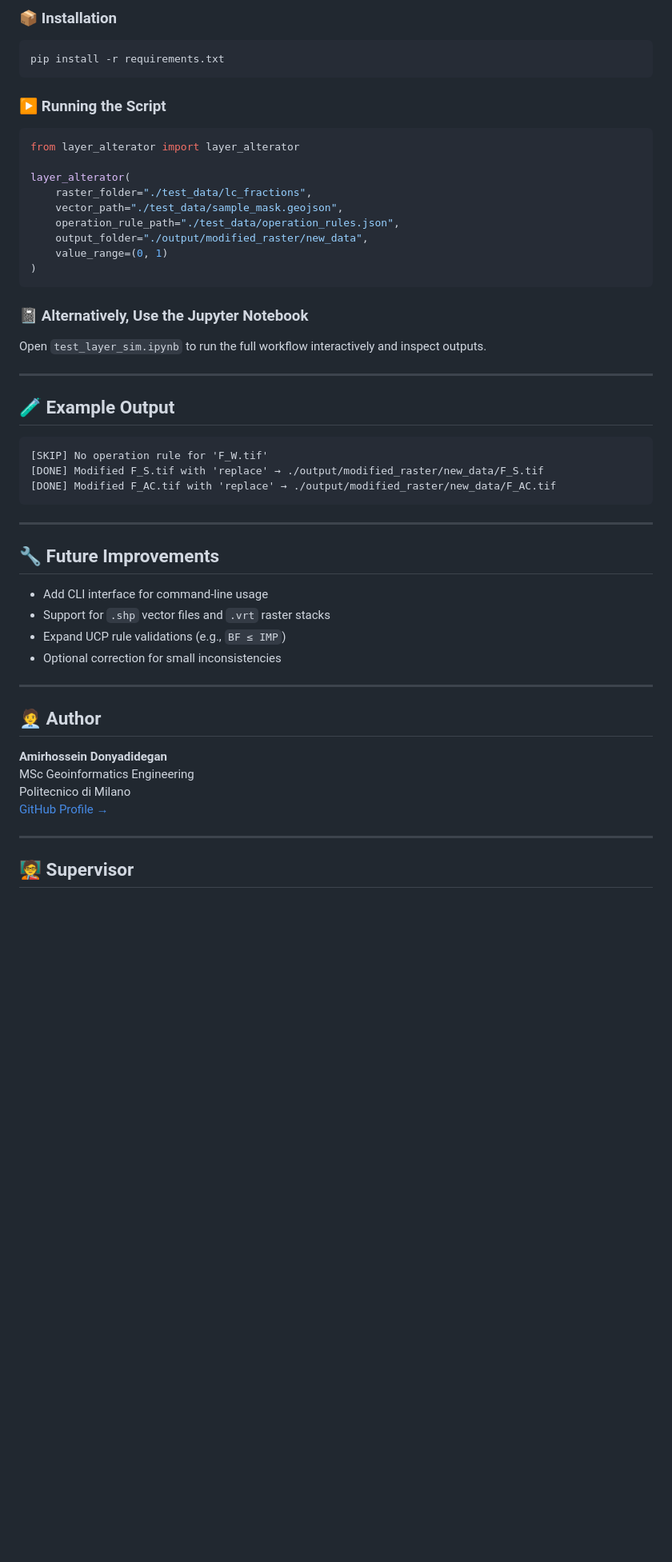
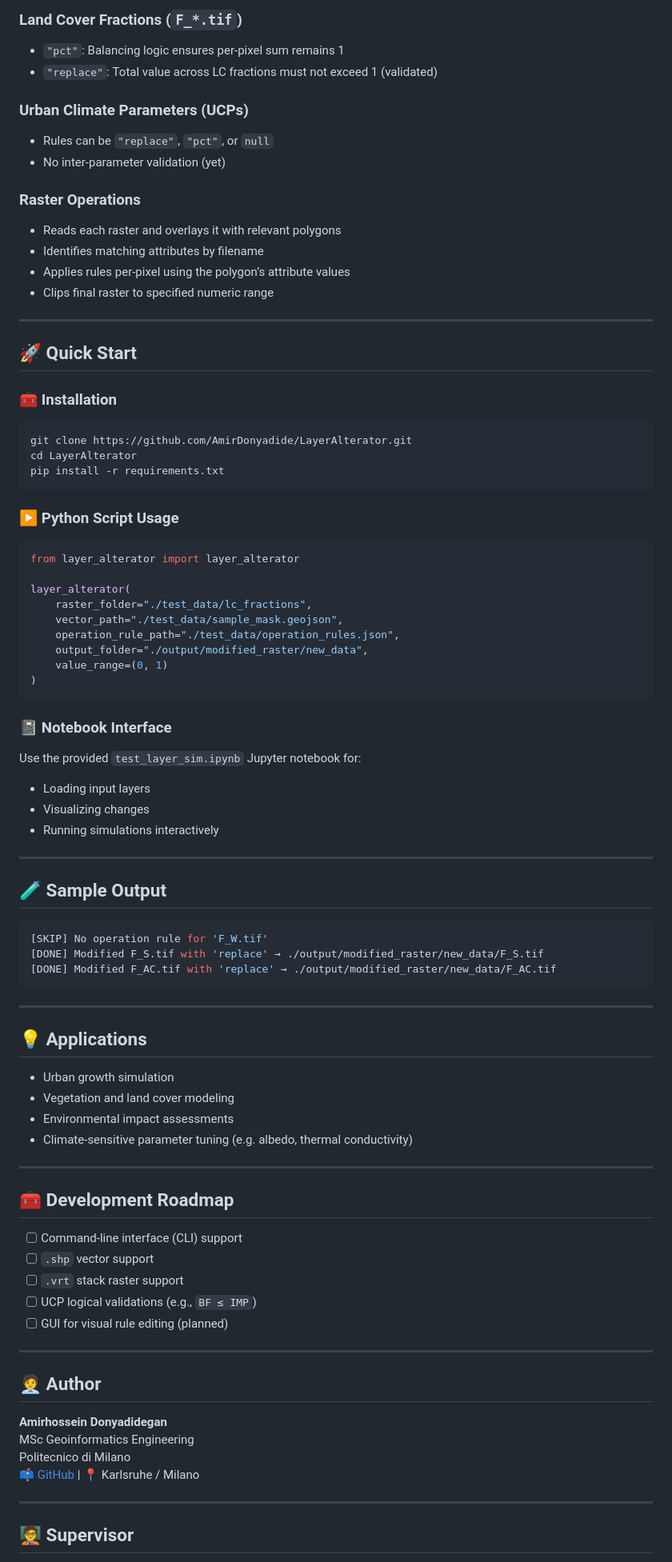
Before and after one commit to AmirDonyadide/LayerAlterator, a Markdown page: README.md, the part around one of its changes. Shown at 80% size. GitHub-like rendering; blank space fills up the shorter version.

````diff
--- a/README.md
+++ b/README.md
@@ -80,11 +79,34 @@ LayerAlterator/
 
-### 📦 Installation
+### Land Cover Fractions (`F_*.tif`)
+
+- `"pct"`: Balancing logic ensures per-pixel sum remains 1
+- `"replace"`: Total value across LC fractions must not exceed 1 (validated)
+
+### Urban Climate Parameters (UCPs)
+
+- Rules can be `"replace"`, `"pct"`, or `null`
+- No inter-parameter validation (yet)
+
+### Raster Operations
+
+- Reads each raster and overlays it with relevant polygons
+- Identifies matching attributes by filename
+- Applies rules per-pixel using the polygon’s attribute values
+- Clips final raster to specified numeric range
+
+---
+
+## 🚀 Quick Start
+
+### 🧰 Installation
 
 ```bash
+git clone https://github.com/AmirDonyadide/LayerAlterator.git
+cd LayerAlterator
 pip install -r requirements.txt
 ```
 
-### ▶️ Running the Script
+### ▶️ Python Script Usage
 
 ```python
 from layer_alterator import layer_alterator
@@ -98,15 +120,19 @@ layer_alterator(
 )
 ```
 
-### 📓 Alternatively, Use the Jupyter Notebook
+### 📓 Notebook Interface
 
-Open `test_layer_sim.ipynb` to run the full workflow interactively and inspect outputs.
+Use the provided `test_layer_sim.ipynb` Jupyter notebook for:
+
+- Loading input layers
+- Visualizing changes
+- Running simulations interactively
 
 ---
 
-## 🧪 Example Output
+## 🧪 Sample Output
 
-```text
+```bash
 [SKIP] No operation rule for 'F_W.tif'
 [DONE] Modified F_S.tif with 'replace' → ./output/modified_raster/new_data/F_S.tif
 [DONE] Modified F_AC.tif with 'replace' → ./output/modified_raster/new_data/F_AC.tif
@@ -114,12 +140,22 @@ Open `test_layer_sim.ipynb` to run the full workflow interactively and inspect o
 
 ---
 
-## 🔧 Future Improvements
+## 💡 Applications
 
-- Add CLI interface for command-line usage
-- Support for `.shp` vector files and `.vrt` raster stacks
-- Expand UCP rule validations (e.g., `BF ≤ IMP`)
-- Optional correction for small inconsistencies
+- Urban growth simulation
+- Vegetation and land cover modeling
+- Environmental impact assessments
+- Climate-sensitive parameter tuning (e.g. albedo, thermal conductivity)
+
+---
+
+## 🧰 Development Roadmap
+
+- [ ] Command-line interface (CLI) support
+- [ ] `.shp` vector support
+- [ ] `.vrt` stack raster support
+- [ ] UCP logical validations (e.g., `BF ≤ IMP`)
+- [ ] GUI for visual rule editing (planned)
 
 ---
 
@@ -128,7 +164,7 @@ Open `test_layer_sim.ipynb` to run the full workflow interactively and inspect o
 **Amirhossein Donyadidegan**
 MSc Geoinformatics Engineering
 Politecnico di Milano
-[GitHub Profile →](https://github.com/AmirDonyadide)
+📫 [GitHub](https://github.com/AmirDonyadide) | 📍 Karlsruhe / Milano
 
 ---
 
````
Also changed, not shown: other parts of README.md (+41 -41 lines).
